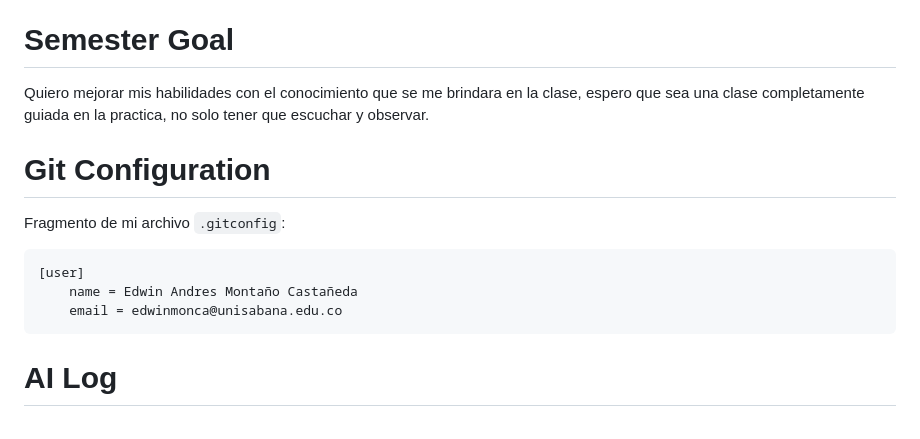
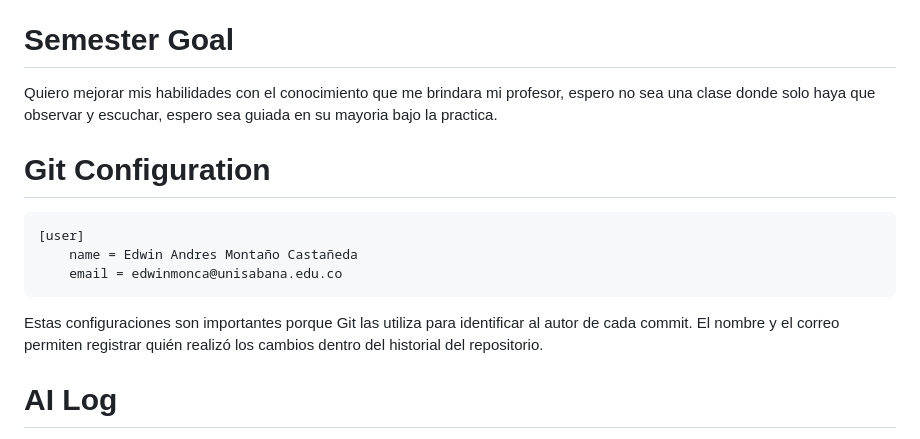
Before and after one commit to DSAW-2026-2/hw0-git-and-github-fundamentals-AndresMonca, a Markdown page: README.md, the part around the change. Drawn GitHub-style.

````diff
--- a/README.md
+++ b/README.md
@@ -118,17 +118,17 @@ https://github.com/AndresMonca
 
 # Semester Goal
 
-Quiero mejorar mis habilidades con el conocimiento que se me brindara en la clase, espero que sea una clase completamente guiada en la practica, no solo tener que escuchar y observar.
+Quiero mejorar mis habilidades con el conocimiento que me brindara mi profesor, espero no sea una clase donde solo haya que observar y escuchar, espero sea guiada en su mayoria bajo la practica.
 
 # Git Configuration
 
-Fragmento de mi archivo `.gitconfig`:
-
-```ini
+```gitconfig
 [user]
     name = Edwin Andres Montaño Castañeda
     email = edwinmonca@unisabana.edu.co
 ```
+
+Estas configuraciones son importantes porque Git las utiliza para identificar al autor de cada commit. El nombre y el correo permiten registrar quién realizó los cambios dentro del historial del repositorio.
 
 # AI Log
 
````
